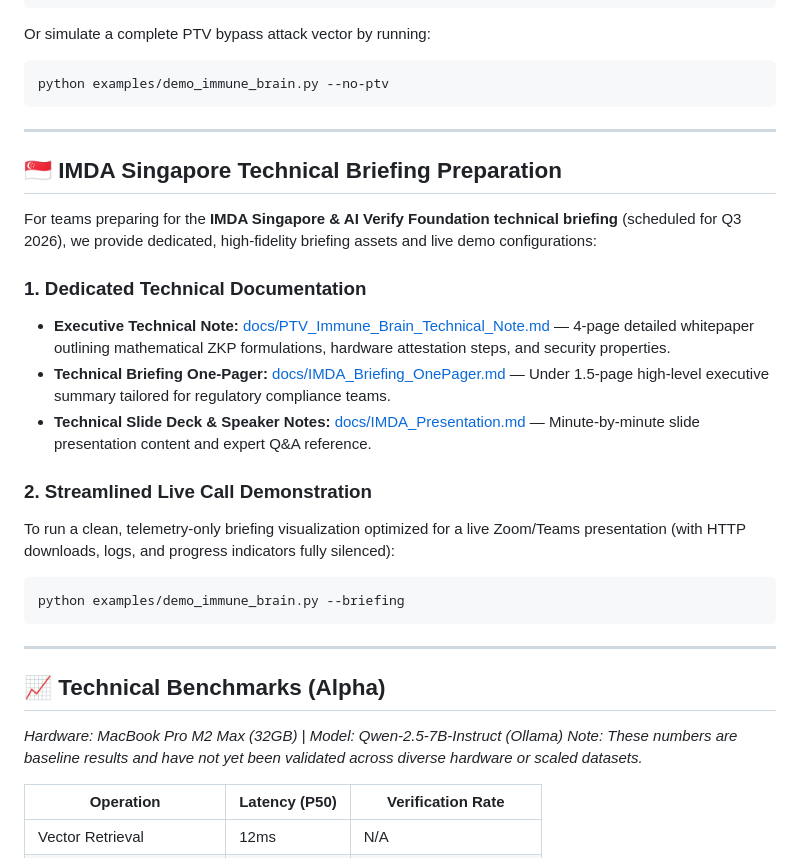
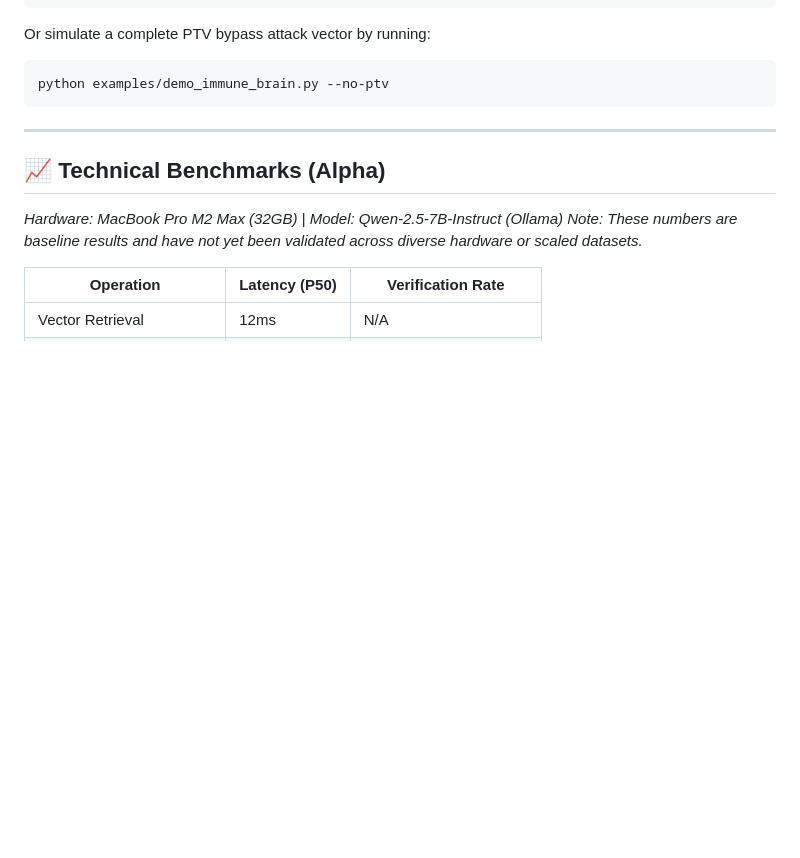
Before and after one commit to anandkrshnn/sovereign-ai-stack, a Markdown page: README.md, the part around the change. GitHub-like rendering; blank space fills up the shorter version.

Commit message:
docs: remove public briefing prep section from README.md to keep scope purely technical

````diff
--- a/README.md
+++ b/README.md
@@ -129,22 +129,6 @@ Or simulate a complete PTV bypass attack vector by running:
 python examples/demo_immune_brain.py --no-ptv
 ```
 
----
-
-## 🇸🇬 IMDA Singapore Technical Briefing Preparation
-
-For teams preparing for the **IMDA Singapore & AI Verify Foundation technical briefing** (scheduled for Q3 2026), we provide dedicated, high-fidelity briefing assets and live demo configurations:
-
-### 1. Dedicated Technical Documentation
-*   **Executive Technical Note:** [docs/PTV_Immune_Brain_Technical_Note.md](docs/PTV_Immune_Brain_Technical_Note.md) — 4-page detailed whitepaper outlining mathematical ZKP formulations, hardware attestation steps, and security properties.
-*   **Technical Briefing One-Pager:** [docs/IMDA_Briefing_OnePager.md](docs/IMDA_Briefing_OnePager.md) — Under 1.5-page high-level executive summary tailored for regulatory compliance teams.
-*   **Technical Slide Deck & Speaker Notes:** [docs/IMDA_Presentation.md](docs/IMDA_Presentation.md) — Minute-by-minute slide presentation content and expert Q&A reference.
-
-### 2. Streamlined Live Call Demonstration
-To run a clean, telemetry-only briefing visualization optimized for a live Zoom/Teams presentation (with HTTP downloads, logs, and progress indicators fully silenced):
-```bash
-python examples/demo_immune_brain.py --briefing
-```
 
 ---
 
````
